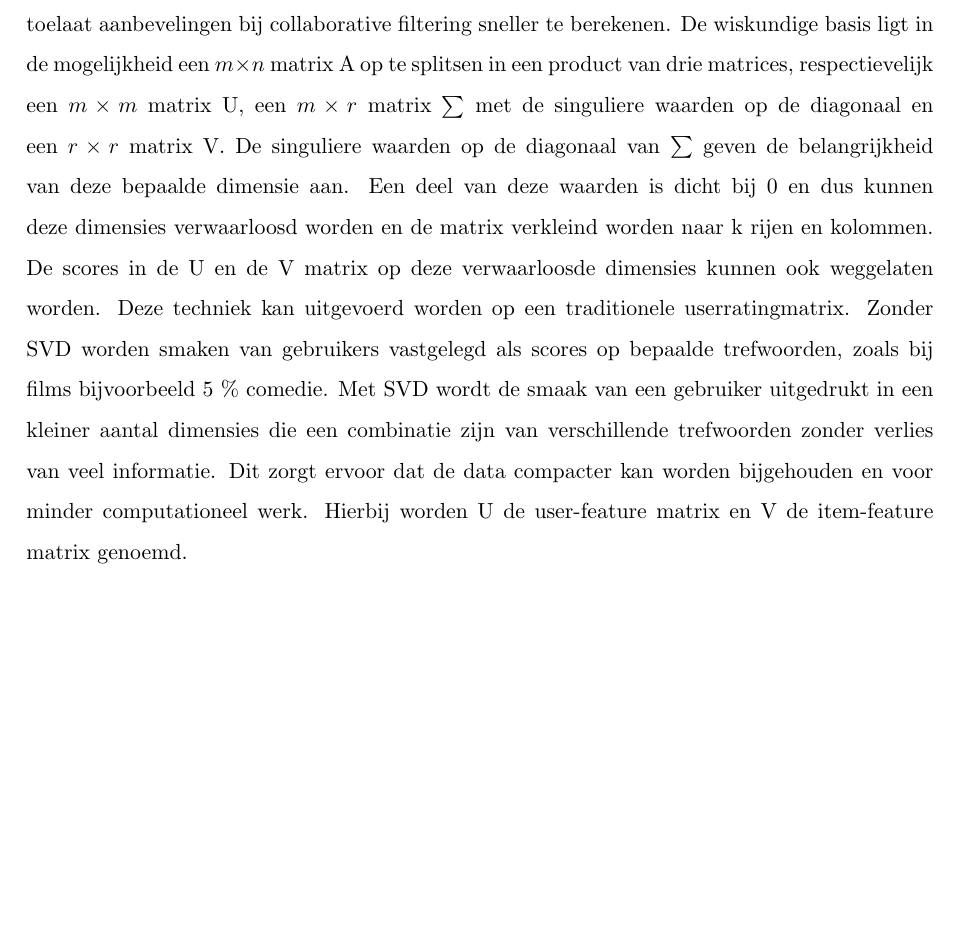
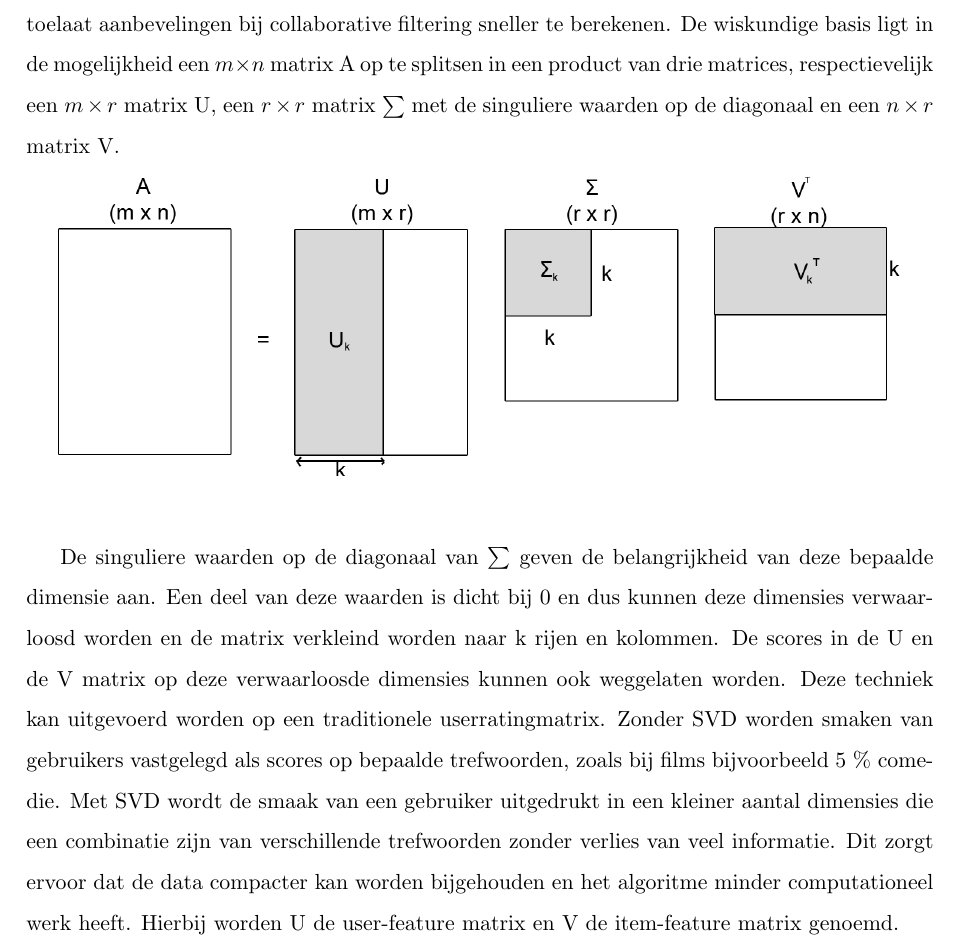
Before and after one commit to Cocoloco/masterproef, a LaTeX thesis (LaTeX/boek.tex, which reads LaTeX/privacyrisicos_bij_klassieke_aanbevelingssystemen.tex): part of page 10 of 40, cut so that both start at the same text, the shorter picture padded with empty space. Compiled offline with pdfLaTeX.

Commit message:
update SVD

```diff
--- a/LaTeX/privacyrisicos_bij_klassieke_aanbevelingssystemen.tex
+++ b/LaTeX/privacyrisicos_bij_klassieke_aanbevelingssystemen.tex
@@ -24,9 +24,18 @@ Deze aanbevelingssystemen maken gebruik van de vriendschapsbanden van een sociaa
 Zoals de naam aangeeft worden hier verschillende aanbevelingssystemen samen gecombineerd. Dit heeft als doel betere aanbevelingen te maken en de nadelen van de onderliggende systemen weg te werken.
 
 \subsection{Singular Value Decomposition}
-Singular Value Decomposition of singulierewaardenontbinding is een wiskundige techniek die toelaat aanbevelingen bij  collaborative filtering sneller te berekenen. De wiskundige basis ligt in de mogelijkheid een $m \times n$ matrix A op te splitsen in een product van drie matrices, respectievelijk een $m \times m$ matrix U, een $m \times r$ matrix $\sum$ met de singuliere waarden op de diagonaal en een $r \times r$ matrix V.
+Singular Value Decomposition of singulierewaardenontbinding is een wiskundige techniek die toelaat aanbevelingen bij  collaborative filtering sneller te berekenen. De wiskundige basis ligt in de mogelijkheid een $m \times n$ matrix A op te splitsen in een product van drie matrices, respectievelijk een $m \times r$ matrix U, een $r \times r$ matrix $\sum$ met de singuliere waarden op de diagonaal en een $n \times r$ matrix V.
+
+\begin{figure}[htpb]
+    \label{Figuur::svd}
+  \begin{center}
+ \includegraphics[scale=0.3]{fig/svd}
+  \end{center}
+
+   \end{figure}
+
  De singuliere waarden op de diagonaal van $\sum$ geven de belangrijkheid van deze bepaalde dimensie aan. Een deel van deze waarden is dicht bij 0 en dus kunnen deze  dimensies verwaarloosd worden en de matrix verkleind worden naar k rijen en kolommen. De scores in de U en de V matrix op deze verwaarloosde dimensies kunnen ook weggelaten worden.
-Deze techniek kan uitgevoerd worden op een traditionele userratingmatrix. Zonder SVD worden smaken van gebruikers vastgelegd als scores op bepaalde trefwoorden, zoals bij films bijvoorbeeld 5 \% comedie. Met SVD wordt de smaak van een gebruiker uitgedrukt in een kleiner aantal dimensies die een combinatie zijn van verschillende trefwoorden zonder verlies van veel informatie. Dit zorgt ervoor dat de data compacter kan worden bijgehouden en voor minder computationeel werk. Hierbij worden U de user-feature matrix en V de item-feature matrix genoemd.
+Deze techniek kan uitgevoerd worden op een traditionele userratingmatrix. Zonder SVD worden smaken van gebruikers vastgelegd als scores op bepaalde trefwoorden, zoals bij films bijvoorbeeld 5 \% comedie. Met SVD wordt de smaak van een gebruiker uitgedrukt in een kleiner aantal dimensies die een combinatie zijn van verschillende trefwoorden zonder verlies van veel informatie. Dit zorgt ervoor dat de data compacter kan worden bijgehouden en het algoritme minder computationeel werk heeft. Hierbij worden U de user-feature matrix en V de item-feature matrix genoemd.
 
 
 \section{Evaluatie aanbevelingssystemen}
```
Also changed, not shown: LaTeX/inleiding_opl.tex (+1 -1 lines), LaTeX/fig/svd.jpg (added), 2 other files.
